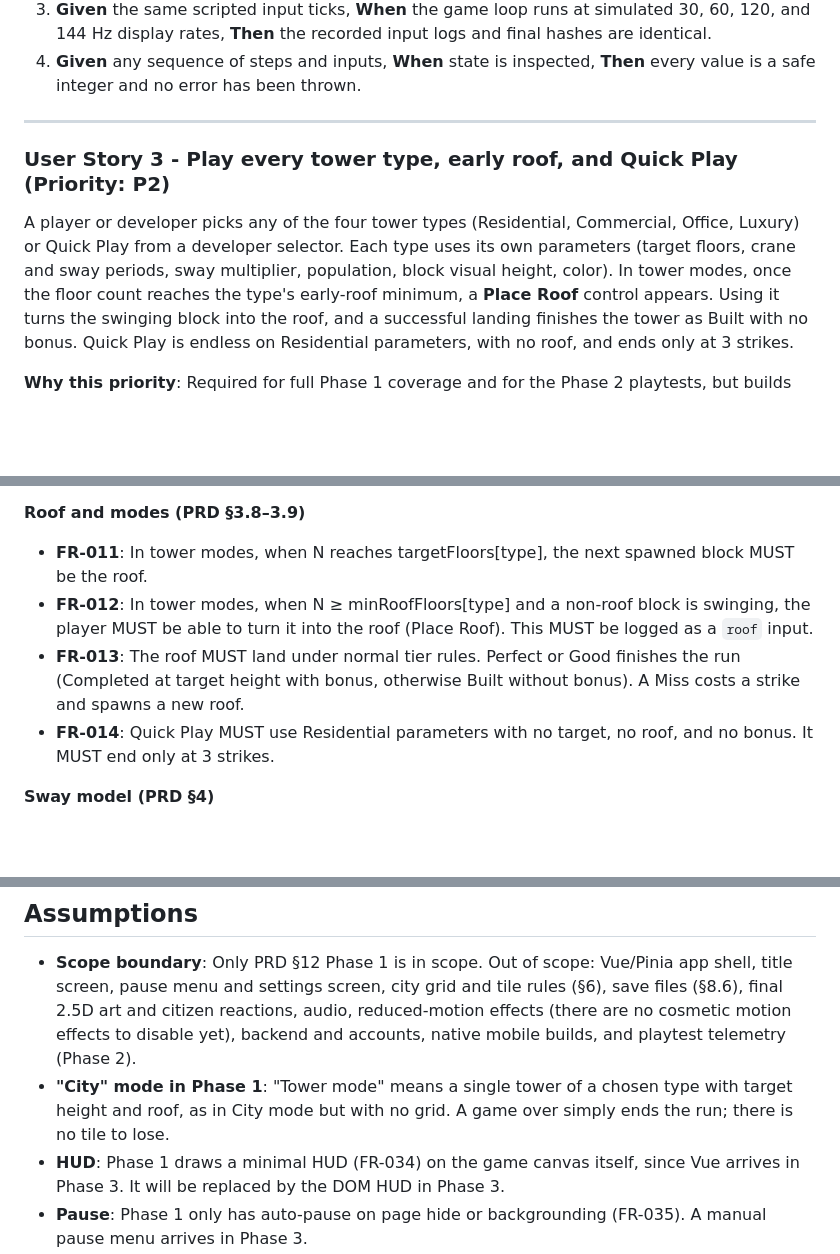
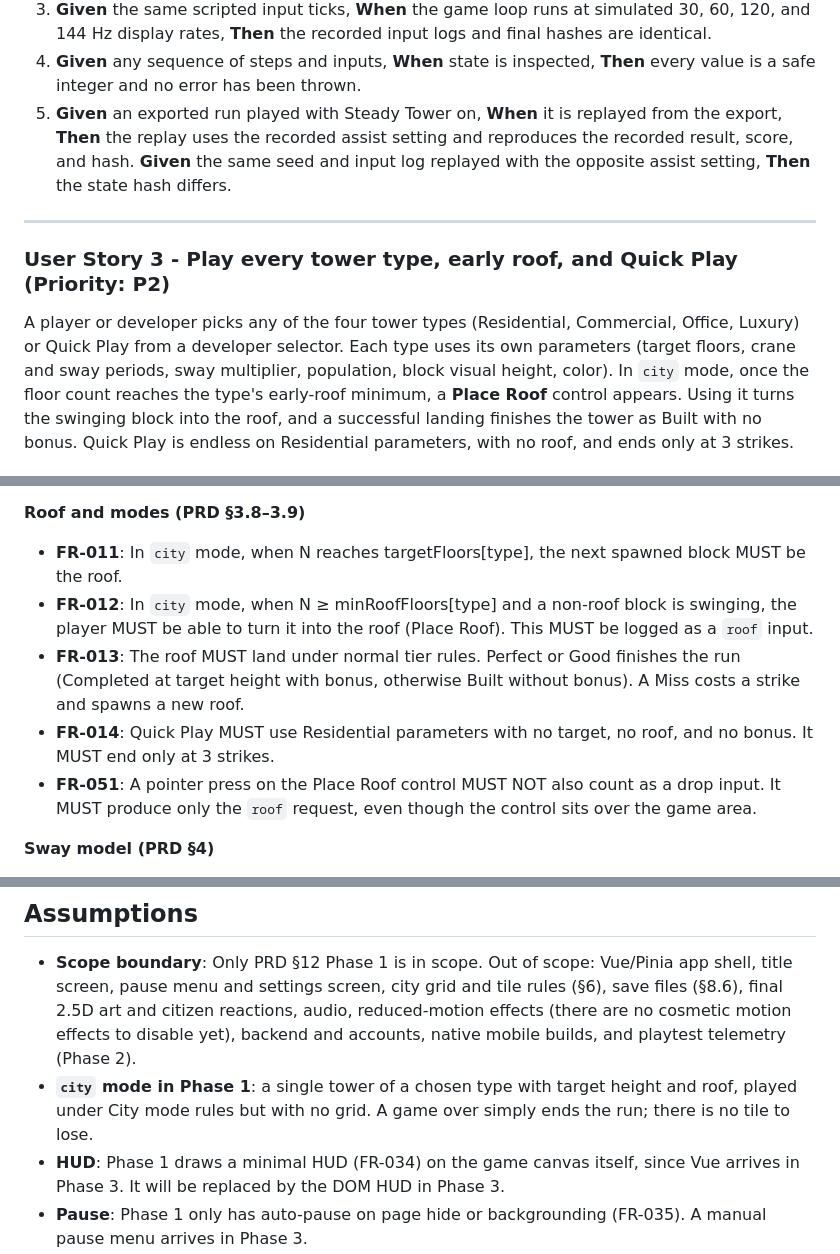
Before and after one commit to shahafss/skyline-stacker, a Markdown page: specs/001-whitebox-core-loop/spec.md, 3 parts joined by grey strips. Drawn GitHub-style; blank space fills up the shorter version.

```diff
--- a/specs/001-whitebox-core-loop/spec.md
+++ b/specs/001-whitebox-core-loop/spec.md
@@ -87,6 +90,10 @@ browser engines, and compare the score and hash with the committed values.
    and 144 Hz display rates, **Then** the recorded input logs and final hashes are identical.
 4. **Given** any sequence of steps and inputs, **When** state is inspected, **Then** every value is
    a safe integer and no error has been thrown.
+5. **Given** an exported run played with Steady Tower on, **When** it is replayed from the export,
+   **Then** the replay uses the recorded assist setting and reproduces the recorded result, score,
+   and hash. **Given** the same seed and input log replayed with the opposite assist setting,
+   **Then** the state hash differs.
 
 ---
 
@@ -94,7 +101,7 @@ browser engines, and compare the score and hash with the committed values.
 
 A player or developer picks any of the four tower types (Residential, Commercial, Office, Luxury)
 or Quick Play from a developer selector. Each type uses its own parameters (target floors, crane
-and sway periods, sway multiplier, population, block visual height, color). In tower modes, once
+and sway periods, sway multiplier, population, block visual height, color). In `city` mode, once
 the floor count reaches the type's early-roof minimum, a **Place Roof** control appears. Using it
 turns the swinging block into the roof, and a successful landing finishes the tower as Built with
 no bonus. Quick Play is endless on Residential parameters, with no roof, and ends only at 3
@@ -222,15 +234,17 @@ disputed misses).
 
 **Roof and modes (PRD §3.8–3.9)**
 
-- **FR-011**: In tower modes, when N reaches targetFloors[type], the next spawned block MUST be the
+- **FR-011**: In `city` mode, when N reaches targetFloors[type], the next spawned block MUST be the
   roof.
-- **FR-012**: In tower modes, when N ≥ minRoofFloors[type] and a non-roof block is swinging, the
+- **FR-012**: In `city` mode, when N ≥ minRoofFloors[type] and a non-roof block is swinging, the
   player MUST be able to turn it into the roof (Place Roof). This MUST be logged as a `roof` input.
 - **FR-013**: The roof MUST land under normal tier rules. Perfect or Good finishes the run
   (Completed at target height with bonus, otherwise Built without bonus). A Miss costs a strike and
   spawns a new roof.
 - **FR-014**: Quick Play MUST use Residential parameters with no target, no roof, and no bonus. It
   MUST end only at 3 strikes.
+- **FR-051**: A pointer press on the Place Roof control MUST NOT also count as a drop input. It
+  MUST produce only the `roof` request, even though the control sits over the game area.
 
 **Sway model (PRD §4)**
 
@@ -383,8 +437,8 @@ all of them pass.
   2.5D art and citizen reactions, audio, reduced-motion effects (there are no cosmetic motion
   effects to disable yet), backend and accounts, native mobile builds, and playtest telemetry
   (Phase 2).
-- **"City" mode in Phase 1**: "Tower mode" means a single tower of a chosen type with target
-  height and roof, as in City mode but with no grid. A game over simply ends the run; there is no
+- **`city` mode in Phase 1**: a single tower of a chosen type with target height and roof, played
+  under City mode rules but with no grid. A game over simply ends the run; there is no
   tile to lose.
 - **HUD**: Phase 1 draws a minimal HUD (FR-034) on the game canvas itself, since Vue arrives in
   Phase 3. It will be replaced by the DOM HUD in Phase 3.
```
Also changed, not shown: other parts of specs/001-whitebox-core-loop/spec.md (+75 -24 lines), .specify/memory/constitution.md (+62 -44 lines), 1 other file.
